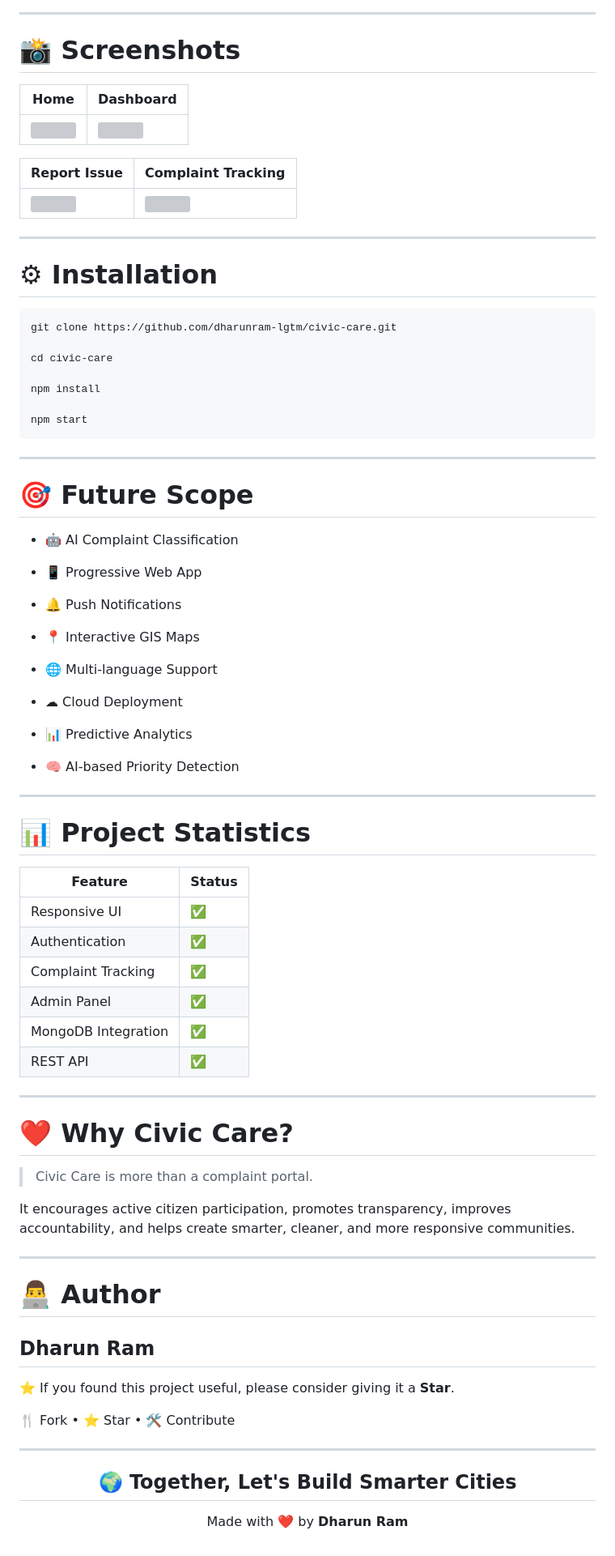
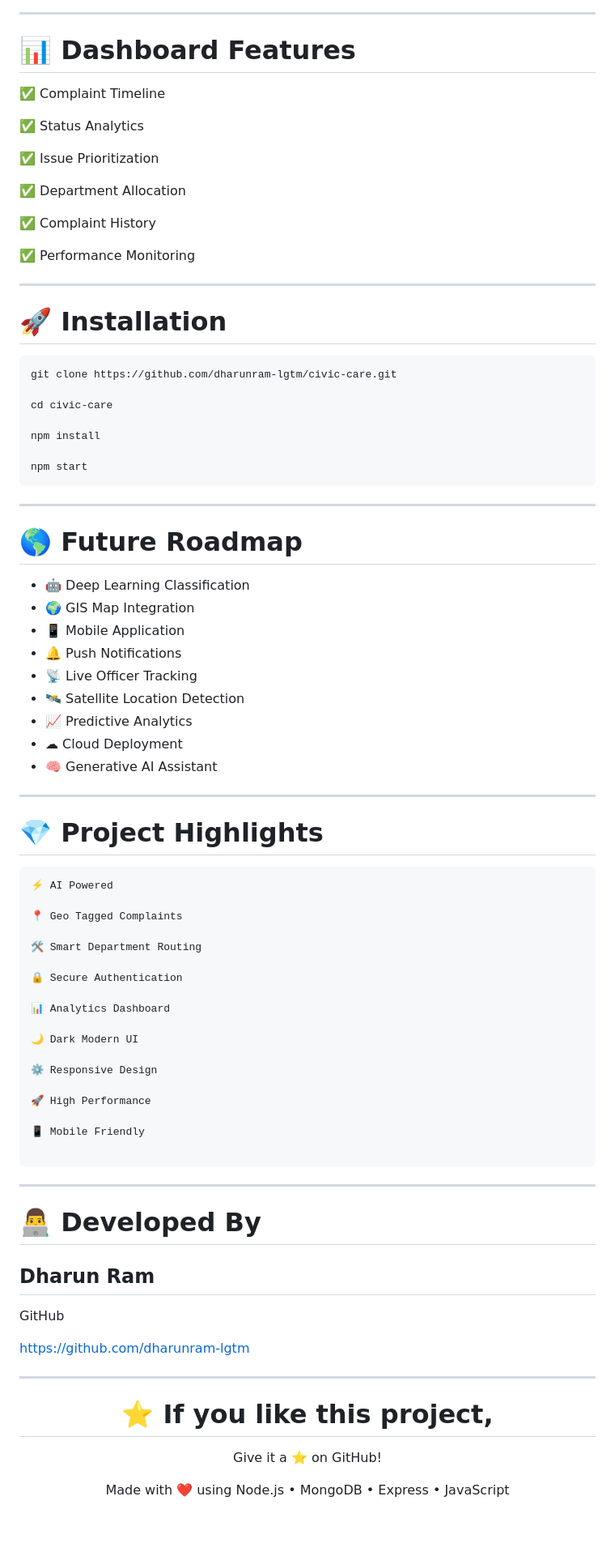
Before and after one commit to dharunram-lgtm/civic-care, a Markdown page: README.md, the part around one of its changes. Shown at 81% size. Drawn GitHub-style; blank space fills up the shorter version; grey boxes are pictures that could not be loaded.

Commit message:
Revise README for improved clarity and content
Updated the README to enhance project description, features, and structure.

````diff
--- a/README.md
+++ b/README.md
@@ -190,19 +283,23 @@ H --> I[Citizen Notification]
 
 ---
 
-# 📸 Screenshots
+# 📊 Dashboard Features
 
-| Home | Dashboard |
-|-------|-----------|
-| ![](assets/home.png) | ![](assets/dashboard.png) |
+✅ Complaint Timeline
 
-| Report Issue | Complaint Tracking |
-|--------------|-------------------|
-| ![](assets/report.png) | ![](assets/track.png) |
+✅ Status Analytics
+
+✅ Issue Prioritization
+
+✅ Department Allocation
+
+✅ Complaint History
+
+✅ Performance Monitoring
 
 ---
 
-# ⚙ Installation
+# 🚀 Installation
 
 ```bash
 git clone https://github.com/dharunram-lgtm/civic-care.git
@@ -216,61 +313,61 @@ npm start
 
 ---
 
-# 🎯 Future Scope
+# 🌎 Future Roadmap
 
-- 🤖 AI Complaint Classification
-
-- 📱 Progressive Web App
-
+- 🤖 Deep Learning Classification
+- 🌍 GIS Map Integration
+- 📱 Mobile Application
 - 🔔 Push Notifications
-
-- 📍 Interactive GIS Maps
-
-- 🌐 Multi-language Support
-
+- 📡 Live Officer Tracking
+- 🛰 Satellite Location Detection
+- 📈 Predictive Analytics
 - ☁ Cloud Deployment
-
-- 📊 Predictive Analytics
-
-- 🧠 AI-based Priority Detection
+- 🧠 Generative AI Assistant
 
 ---
 
-# 📊 Project Statistics
+# 💎 Project Highlights
 
-| Feature | Status |
-|----------|--------|
-| Responsive UI | ✅ |
-| Authentication | ✅ |
-| Complaint Tracking | ✅ |
-| Admin Panel | ✅ |
-| MongoDB Integration | ✅ |
-| REST API | ✅ |
+```
+⚡ AI Powered
+
+📍 Geo Tagged Complaints
+
+🛠 Smart Department Routing
+
+🔒 Secure Authentication
+
+📊 Analytics Dashboard
+
+🌙 Dark Modern UI
+
+⚙ Responsive Design
+
+🚀 High Performance
+
+📱 Mobile Friendly
+
+```
 
 ---
 
-# ❤️ Why Civic Care?
-
-> Civic Care is more than a complaint portal.
-
-It encourages active citizen participation, promotes transparency, improves accountability, and helps create smarter, cleaner, and more responsive communities.
-
----
-
-# 👨‍💻 Author
+# 👨‍💻 Developed By
 
 ## Dharun Ram
 
-⭐ If you found this project useful, please consider giving it a **Star**.
+GitHub
 
-🍴 Fork • ⭐ Star • 🛠 Contribute
+https://github.com/dharunram-lgtm
 
 ---
 
 <div align="center">
 
-## 🌍 Together, Let's Build Smarter Cities
+# ⭐ If you like this project,
 
-Made with ❤️ by **Dharun Ram**
+Give it a ⭐ on GitHub!
+
+Made with ❤️ using Node.js • MongoDB • Express • JavaScript
 
 </div>
````
Also changed, not shown: other parts of README.md (+203 -110 lines).
